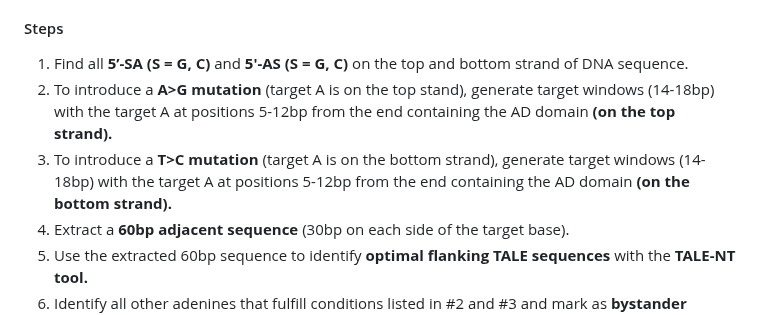
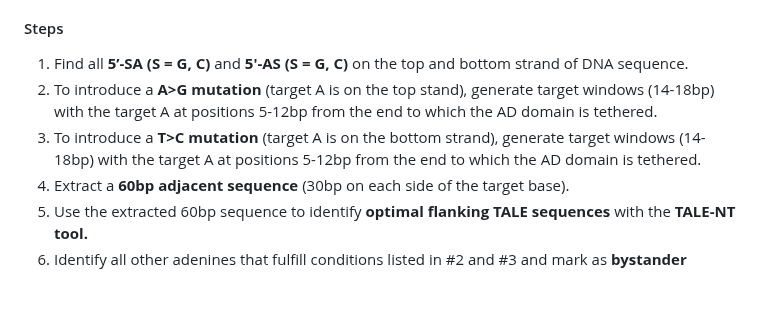
Before and after one commit to xz-stjude/MitoEdit, a Markdown page: pipelines/README.md, the part around the change. Drawn GitHub-style; blank space fills up the shorter version.

```diff
--- a/pipelines/README.md
+++ b/pipelines/README.md
@@ -52,8 +52,8 @@ This pipeline predicts target windows for **C.G-to-T.A** conversions in a **5'-H
 This pipeline predicts target windows for **A.T-to-G.C** conversions in a **5'-AS or 5'-SA context (where S = C or G)** using the **AD domain.**
 #### Steps
 1. Find all **5’-SA (S = G, C)** and **5'-AS (S = G, C)** on the top and bottom strand of DNA sequence.
-2. To introduce a **A>G mutation** (target A is on the top stand), generate target windows (14-18bp) with the target A at positions 5-12bp from the end containing the AD domain **(on the top strand).**
-3. To introduce a **T>C mutation** (target A is on the bottom strand), generate target windows (14-18bp) with the target A at positions 5-12bp from the end containing the AD domain **(on the bottom strand).**
+2. To introduce a **A>G mutation** (target A is on the top stand), generate target windows (14-18bp) with the target A at positions 5-12bp from the end to which the AD domain is tethered.
+3. To introduce a **T>C mutation** (target A is on the bottom strand), generate target windows (14-18bp) with the target A at positions 5-12bp from the end to which the AD domain is tethered.
 4. Extract a **60bp adjacent sequence** (30bp on each side of the target base).
 5. Use the extracted 60bp sequence to identify **optimal flanking TALE sequences** with the **TALE-NT tool.**
 6. Identify all other adenines that fulfill conditions listed in #2 and #3 and mark as **bystander edit(s)**.
```
